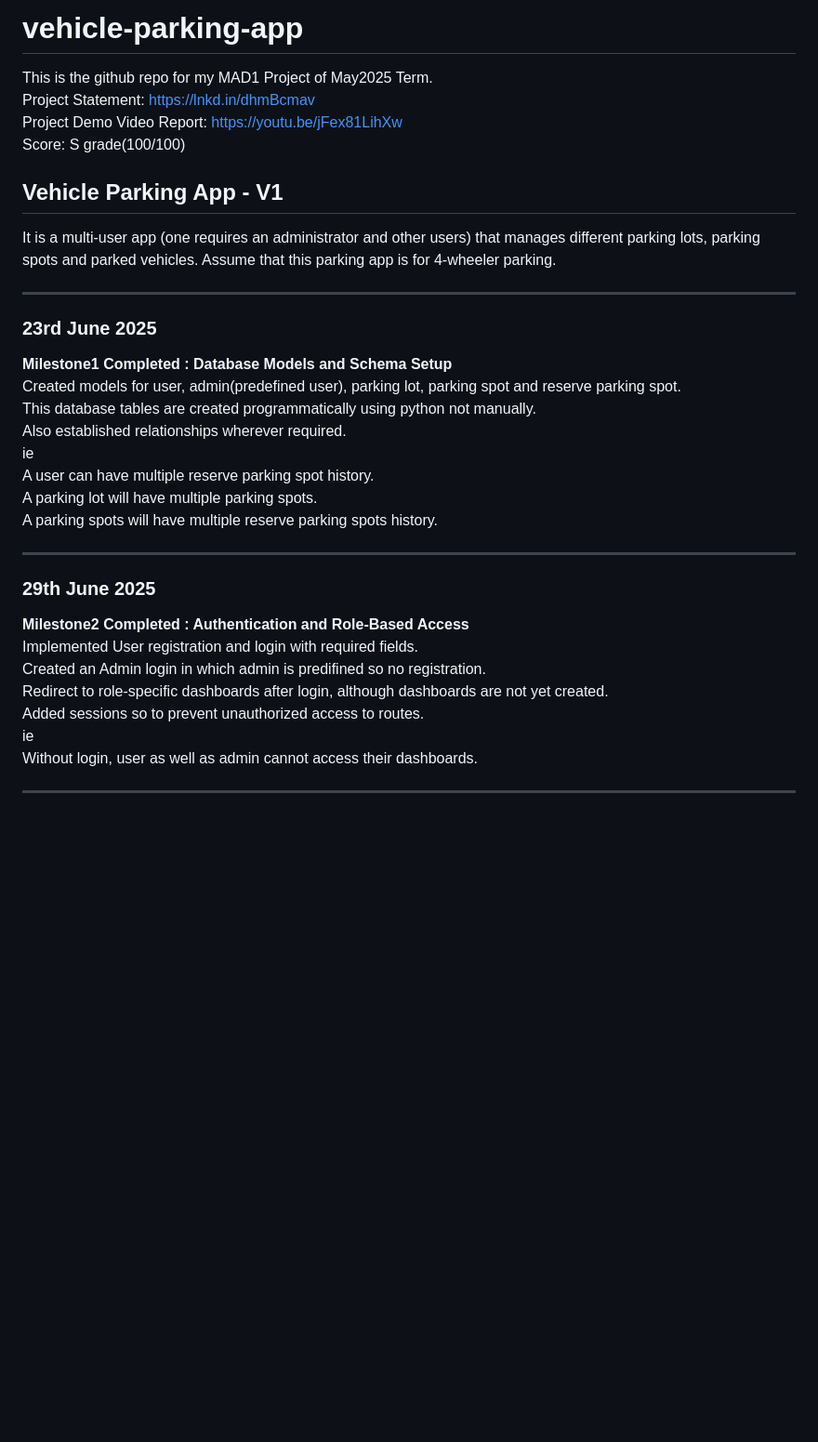
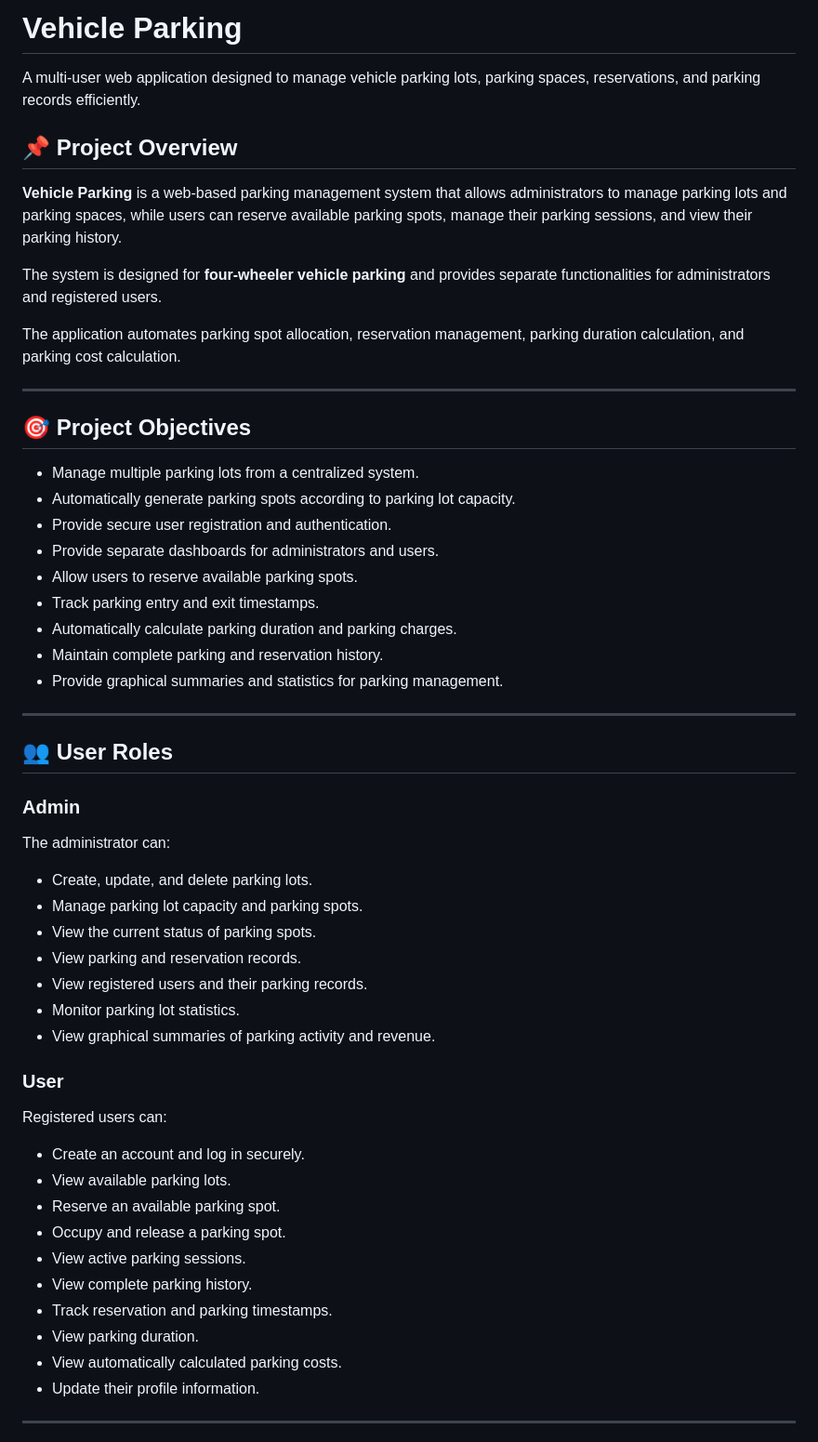
Before and after one commit to ridhamkothari1812/Vehicle-Management, a Markdown page: README.md, the part around one of its changes. Shown at 93% size. Rendered like a GitHub page; blank space fills up the shorter version.

```diff
--- a/README.md
+++ b/README.md
@@ -1,36 +1,59 @@
-# vehicle-parking-app
+# Vehicle Parking
 
-This is the github repo for my MAD1 Project of May2025 Term.
-Project Statement: https://lnkd.in/dhmBcmav
-Project Demo Video Report: https://youtu.be/jFex81LihXw
-Score: S grade(100/100)
+A multi-user web application designed to manage vehicle parking lots, parking spaces, reservations, and parking records efficiently.
 
-## Vehicle Parking App - V1
+## 📌 Project Overview
 
-It is a multi-user app (one requires an administrator and other users) that manages different parking lots, parking spots and parked vehicles. Assume that this parking app is for 4-wheeler parking.
+**Vehicle Parking** is a web-based parking management system that allows administrators to manage parking lots and parking spaces, while users can reserve available parking spots, manage their parking sessions, and view their parking history.
+
+The system is designed for **four-wheeler vehicle parking** and provides separate functionalities for administrators and registered users.
+
+The application automates parking spot allocation, reservation management, parking duration calculation, and parking cost calculation.
 
 ---
 
-### 23rd June 2025
-**Milestone1 Completed : Database Models and Schema Setup**
-Created models for user, admin(predefined user), parking lot, parking spot and reserve parking spot.
-This database tables are created programmatically using python not manually.
-Also established relationships wherever required.
-ie
-A user can have multiple reserve parking spot history.
-A parking lot will have multiple parking spots.
-A parking spots will have multiple reserve parking spots history.
+## 🎯 Project Objectives
+
+* Manage multiple parking lots from a centralized system.
+* Automatically generate parking spots according to parking lot capacity.
+* Provide secure user registration and authentication.
+* Provide separate dashboards for administrators and users.
+* Allow users to reserve available parking spots.
+* Track parking entry and exit timestamps.
+* Automatically calculate parking duration and parking charges.
+* Maintain complete parking and reservation history.
+* Provide graphical summaries and statistics for parking management.
 
 ---
 
-### 29th June 2025
-**Milestone2 Completed : Authentication and Role-Based Access**
-Implemented User registration and login with required fields.
-Created an Admin login in which admin is predifined so no registration.
-Redirect to role-specific dashboards after login, although dashboards are not yet created.
-Added sessions so to prevent unauthorized access to routes.
-ie
-Without login, user as well as admin cannot access their dashboards.
+## 👥 User Roles
+
+### Admin
+
+The administrator can:
+
+* Create, update, and delete parking lots.
+* Manage parking lot capacity and parking spots.
+* View the current status of parking spots.
+* View parking and reservation records.
+* View registered users and their parking records.
+* Monitor parking lot statistics.
+* View graphical summaries of parking activity and revenue.
+
+### User
+
+Registered users can:
+
+* Create an account and log in securely.
+* View available parking lots.
+* Reserve an available parking spot.
+* Occupy and release a parking spot.
+* View active parking sessions.
+* View complete parking history.
+* Track reservation and parking timestamps.
+* View parking duration.
+* View automatically calculated parking costs.
+* Update their profile information.
 
 ---
 
```
Also changed, not shown: other parts of README.md (+321 -61 lines).
